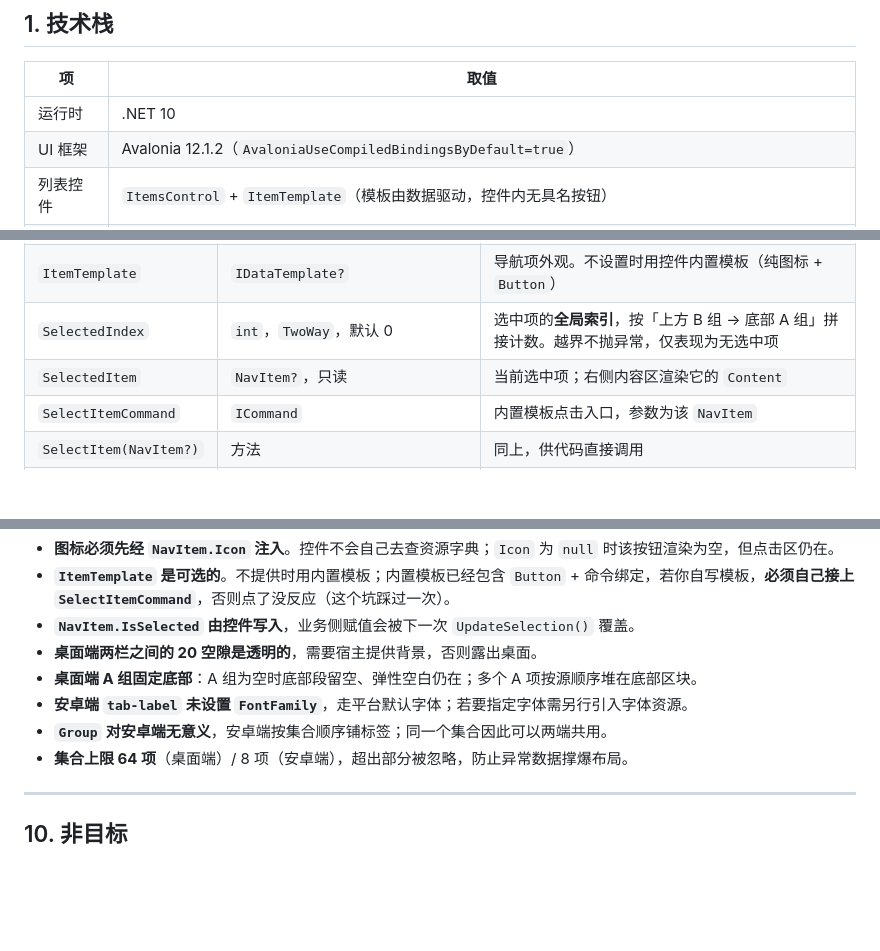
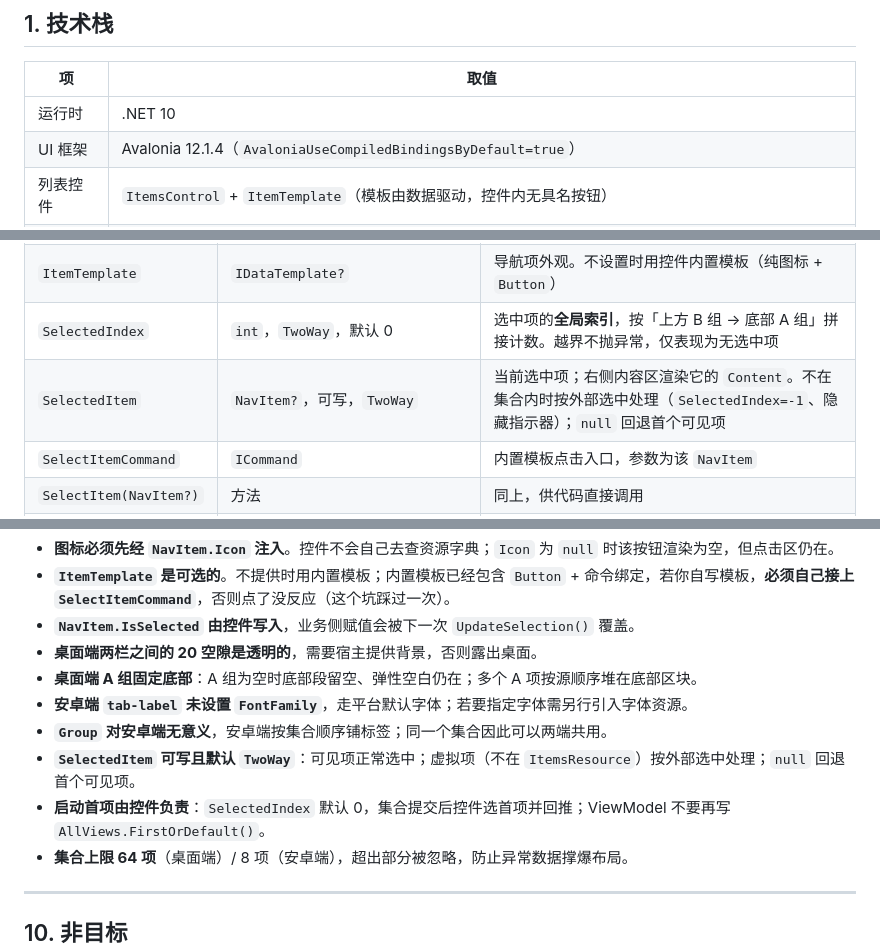
Before and after one commit to wan-an-zz/BiliMusic.NET, a Markdown page: docs/UI/导航控件文档.md, 3 parts joined by grey strips. Rendered like a GitHub page; blank space fills up the shorter version.

```diff
--- a/docs/UI/导航控件文档.md
+++ b/docs/UI/导航控件文档.md
@@ -12,7 +12,7 @@
 | 项 | 取值 |
 | --- | --- |
 | 运行时 | .NET 10 |
-| UI 框架 | Avalonia 12.1.2（`AvaloniaUseCompiledBindingsByDefault=true`） |
+| UI 框架 | Avalonia 12.1.4（`AvaloniaUseCompiledBindingsByDefault=true`） |
 | 列表控件 | `ItemsControl` + `ItemTemplate`（模板由数据驱动，控件内无具名按钮） |
 | 内容渲染 | `TransitioningContentControl` + `CrossFade`，经 `Application.DataTemplates` 中的 `ViewLocator` 解析 ViewModel → View |
 | MVVM | CommunityToolkit.Mvvm（`ObservableObject` / `RelayCommand`） |
@@ -72,7 +105,7 @@ MainViewModel.Views                ObservableCollection<NavItem>
 | `ItemsResource` | `ObservableCollection<NavItem>` | 导航项集合。**唯一数据入口**，控件内部按 `Group` 分两段：上方 B 组与底部 A 组 |
 | `ItemTemplate` | `IDataTemplate?` | 导航项外观。不设置时用控件内置模板（纯图标 + `Button`） |
 | `SelectedIndex` | `int`，`TwoWay`，默认 0 | 选中项的**全局索引**，按「上方 B 组 → 底部 A 组」拼接计数。越界不抛异常，仅表现为无选中项 |
-| `SelectedItem` | `NavItem?`，只读 | 当前选中项；右侧内容区渲染它的 `Content` |
+| `SelectedItem` | `NavItem?`，可写，`TwoWay` | 当前选中项；右侧内容区渲染它的 `Content`。不在集合内时按外部选中处理（`SelectedIndex=-1`、隐藏指示器）；`null` 回退首个可见项 |
 | `SelectItemCommand` | `ICommand` | 内置模板点击入口，参数为该 `NavItem` |
 | `SelectItem(NavItem?)` | 方法 | 同上，供代码直接调用 |
 | `ContentArea` | `Panel` | 右侧内容面板。宿主可追加子元素（如自实现标题栏），**后加的画在上层** |
@@ -346,6 +395,8 @@ Geometry? icon = NavIcon.Resolve(NavIcon.Home);
 - **桌面端 A 组固定底部**：A 组为空时底部段留空、弹性空白仍在；多个 A 项按源顺序堆在底部区块。
 - **安卓端 `tab-label` 未设置 `FontFamily`**，走平台默认字体；若要指定字体需另行引入字体资源。
 - **`Group` 对安卓端无意义**，安卓端按集合顺序铺标签；同一个集合因此可以两端共用。
+- **`SelectedItem` 可写且默认 `TwoWay`**：可见项正常选中；虚拟项（不在 `ItemsResource`）按外部选中处理；`null` 回退首个可见项。
+- **启动首项由控件负责**：`SelectedIndex` 默认 0，集合提交后控件选首项并回推；ViewModel 不要再写 `AllViews.FirstOrDefault()`。
 - **集合上限 64 项**（桌面端）/ 8 项（安卓端），超出部分被忽略，防止异常数据撑爆布局。
 
 ---
```
Also changed, not shown: other parts of docs/UI/导航控件文档.md (+58 -9 lines).
